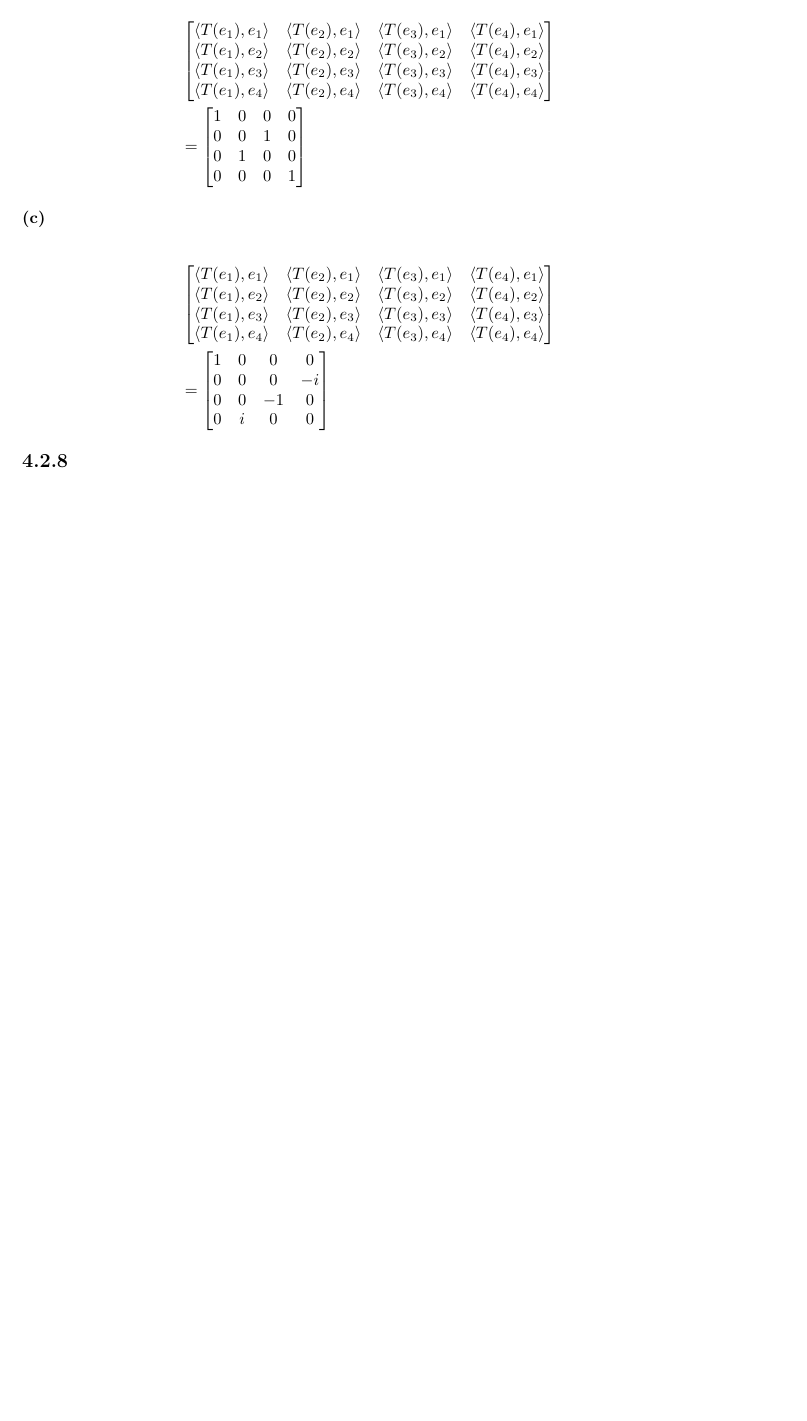
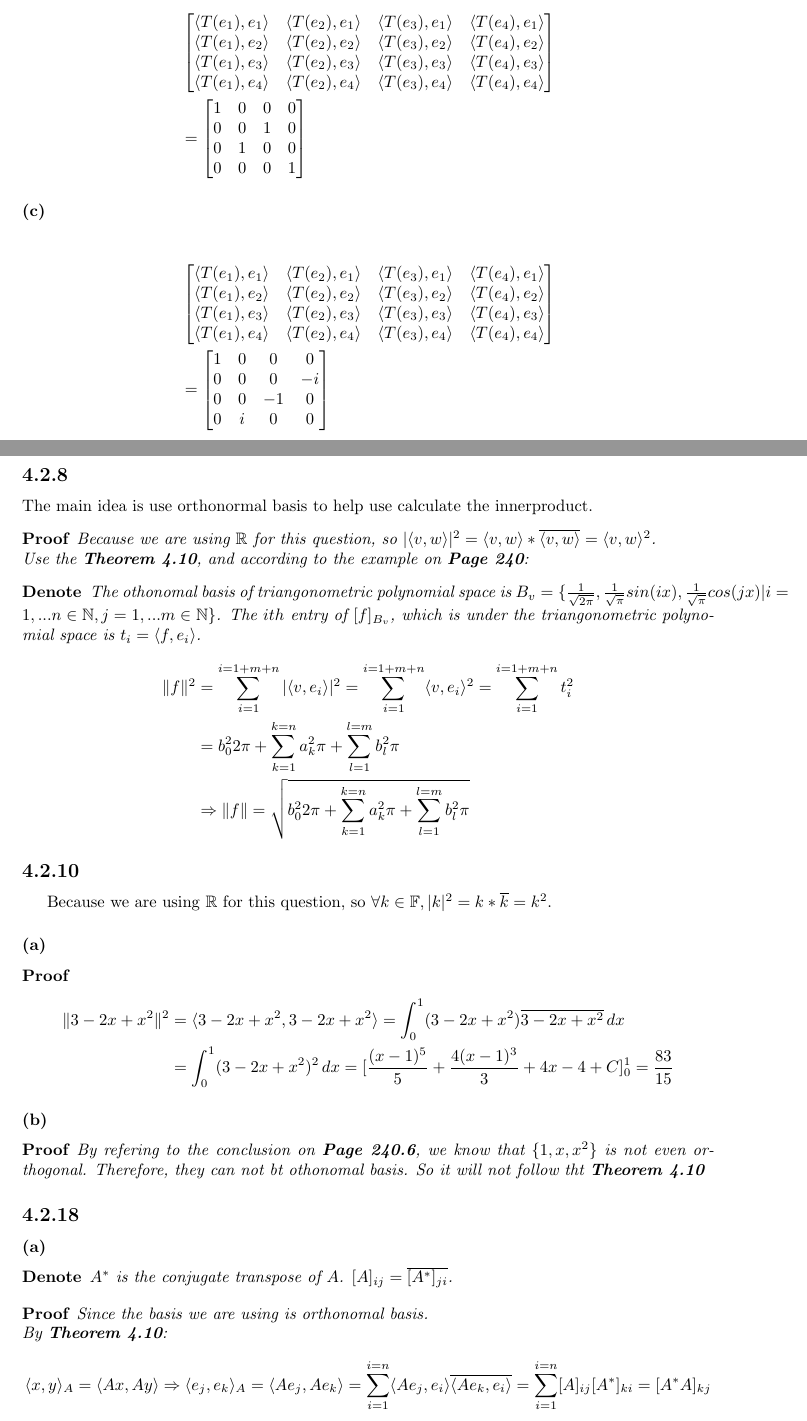
Before and after one commit to xiuhu17/Spring-2022, a LaTeX problem sheet (Hw10/Hw10.tex): part of page 3 of 3 before the commit and two parts of pages 3 and 4 of 5 after it, the two joined at a grey line, cut so that both start at the same text, the shorter picture padded with empty space. Compiled offline with pdfLaTeX.

Commit message:
Second version

```diff
--- a/Hw10/Hw10.tex
+++ b/Hw10/Hw10.tex
@@ -254,4 +254,50 @@ Refer to \textbf{Exercise 4.1.4}
 \end{equation*}
 
 \subsection*{4.2.8}
+\noindent The main idea is use orthonormal basis to help use calculate the innerproduct.
+\begin{proof}
+    Because we are using $\mathbb{R}$ for this question, so $|\langle v, w\rangle|^2 = \langle v, w\rangle * \overline {\langle v, w\rangle} = \langle v, w\rangle^2$. \\
+    Use the \textbf{Theorem 4.10}, and according to the example on \textbf{Page 240}:
+    \begin{denote}
+        The othonomal basis of triangonometric polynomial space is $ B_v = \{ \frac {1} {\sqrt {2 \pi}}, \frac{1}{\sqrt{\pi}} sin(ix), \frac{1}{\sqrt{\pi}} cos(jx) | i = 1, ... n \in \mathbb{N}, j = 1, ... m \in \mathbb{N} \}$.
+        The $ith$ entry of $[f]_{B_v}$, which is under the triangonometric polynomial space is $t_i = \langle f, e_i\rangle$.
+    \end{denote}
+    \begin{equation*}
+        \begin{split}
+            \|f\|^ 2 & = \sum_{i=1}^{i=1+m+n} | \langle v, e_i\rangle|^2 = \sum_{i=1}^{i=1+m+n}  \langle v, e_i\rangle ^2 = \sum_{i=1}^{i=1+m+n} t_i ^2 \\
+            & = {b_0 ^ 2}{2 \pi} + \sum_{k=1}^{k=n} {a_k ^2 }{\pi} + \sum_{l=1}^{l=m} {b_l ^2 }{\pi} \\
+            & \Rightarrow \|f\| = \sqrt{{b_0^2}{{2 \pi}} + \sum_{k=1}^{k=n}  {a_k ^2 }{\pi} + \sum_{l=1}^{l=m}{b_l ^2 }{\pi}}
+        \end{split}
+    \end{equation*}
+\end{proof}
 
+\subsection*{4.2.10}
+Because we are using $\mathbb{R}$ for this question, so $\forall k \in \mathbb{F}, |k|^2 = k * \overline k = k^2$.
+\subsubsection*{(a)}
+\begin{proof}
+    \begin{equation*}
+        \begin{split}
+            \|3 - 2x + x^2 \|^2 & = \langle 3 - 2x + x^2, 3 - 2x + x^2 \rangle = \int_{0}^{1} (3 - 2x + x^2) \overline {3 - 2x + x^2} \,dx \\
+                                & = \int_{0}^{1} (3 - 2x + x^2)^2 \,dx = [\frac{(x - 1)^5}{5} + \frac{4(x - 1)^3}{3} + 4x - 4 + C ]^1_0 = \frac{83}{15}
+        \end{split}
+    \end{equation*}
+\end{proof}
+
+\subsubsection*{(b)}
+\begin{proof}
+    By refering to the conclusion on \textbf{Page 240.6}, we know that $\{1, x, x^2\}$ is not even orthogonal. Therefore, they can not bt othonomal basis. So it will not follow tht \textbf{Theorem 4.10}
+\end{proof}
+
+\subsection*{4.2.18}
+\subsubsection*{(a)}
+\begin{denote}
+    $A^*$ is the conjugate transpose of $A$. $[A]_{ij}= \overline {[A^*]_{ji}}$.
+\end{denote}
+\begin{proof}
+    Since the basis we are using is orthonomal basis.  \\ By \textbf{Theorem 4.10}:
+\begin{equation*}
+    \begin{split}
+        \langle x, y\rangle_A = \langle Ax, Ay\rangle \Rightarrow \langle e_j, e_k\rangle_A = \langle Ae_j, Ae_k\rangle = \sum_{i=1}^{i=n}
+    \langle Ae_j, e_i \rangle \overline {\langle Ae_k, e_i \rangle} = \sum_{i=1}^{i=n} [A]_{ij}[A^*]_{ki} = [A^*A]_{kj}
+    \end{split}
+\end{equation*}
```
Also changed, not shown: Hw10/Hw10.pdf, Hw10/Hw10.tex (13 more changed lines), 6 other files.
